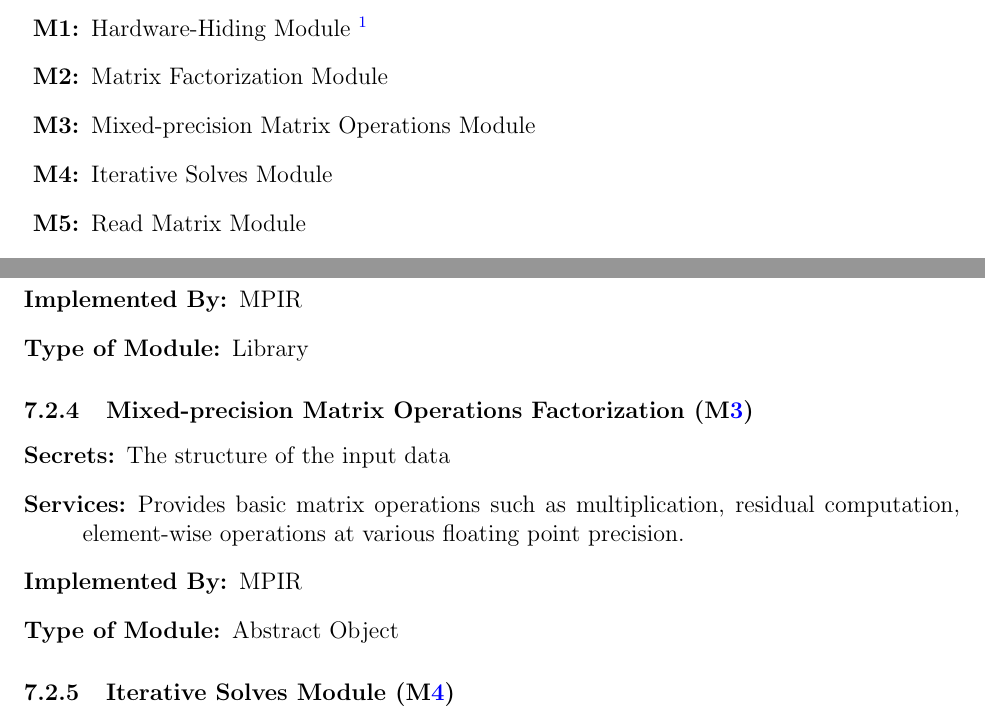
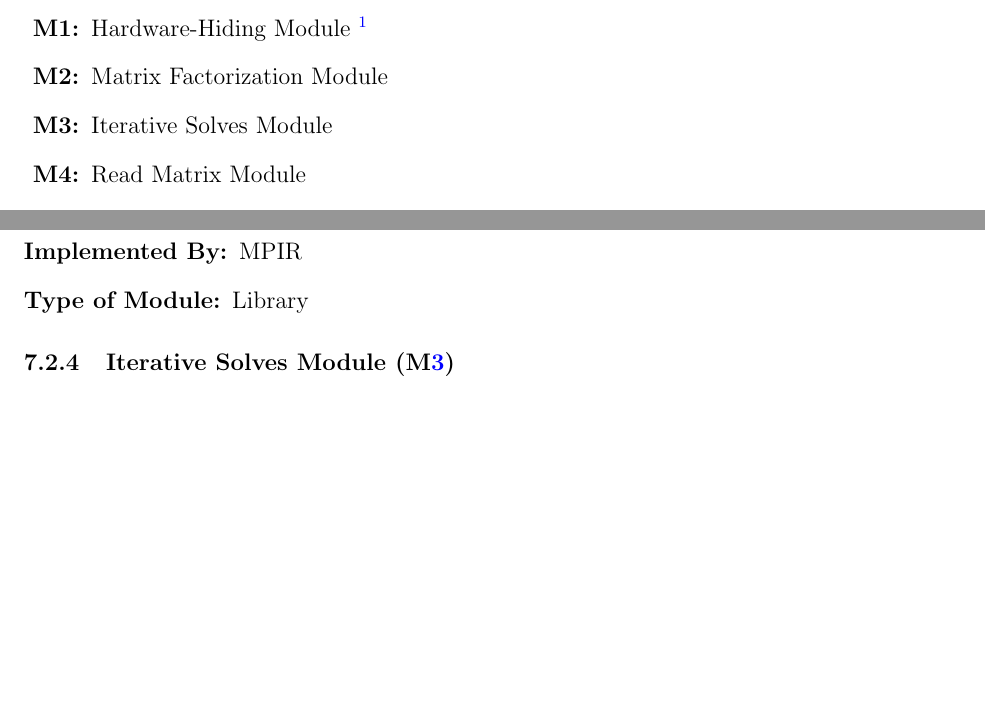
Before and after one commit to yex33/MPIR, a LaTeX document (docs/Design/SoftArchitecture/MG.tex): two parts of pages 8 and 10 of 13, joined at a grey line, cut so that both start at the same text, the shorter picture padded with empty space. Compiled offline with pdfLaTeX.

Commit message:
remove ops module

```diff
--- a/docs/Design/SoftArchitecture/MG.tex
+++ b/docs/Design/SoftArchitecture/MG.tex
@@ -211,8 +211,6 @@ actually be implemented.
     system (OS). \mref{M:hw} is assumed to be by implemented by the OS.}
 \item [\refstepcounter{mnum} \mthemnum \label{M:factor}:] Matrix Factorization
   Module
-\item [\refstepcounter{mnum} \mthemnum \label{M:ops}:] Mixed-precision Matrix
-  Operations Module
 \item [\refstepcounter{mnum} \mthemnum \label{M:solve}:] Iterative Solves Module
 \item [\refstepcounter{mnum} \mthemnum \label{M:input}:] Read Matrix Module
 \item [\refstepcounter{mnum} \mthemnum \label{M:output}:] Solver Output Module
@@ -322,16 +319,6 @@ to be implemented.
   solve for different vectors given the same (factorized) input matrix.
 \item[Implemented By:] \progname{}
 \item[Type of Module:] Library
-\end{description}
-
-\subsubsection{Mixed-precision Matrix Operations Factorization (\mref{M:ops})}
-
-\begin{description}
-\item[Secrets:] The structure of the input data
-\item[Services:] Provides basic matrix operations such as multiplication, residual
-  computation, element-wise operations at various floating point precision.
-\item[Implemented By:] \progname{}
-\item[Type of Module:] Abstract Object
 \end{description}
 
 \subsubsection{Iterative Solves Module (\mref{M:solve})}
```
Also changed, not shown: docs/Design/SoftArchitecture/MG.pdf, docs/Design/SoftArchitecture/MG.tex (3 more changed lines).
